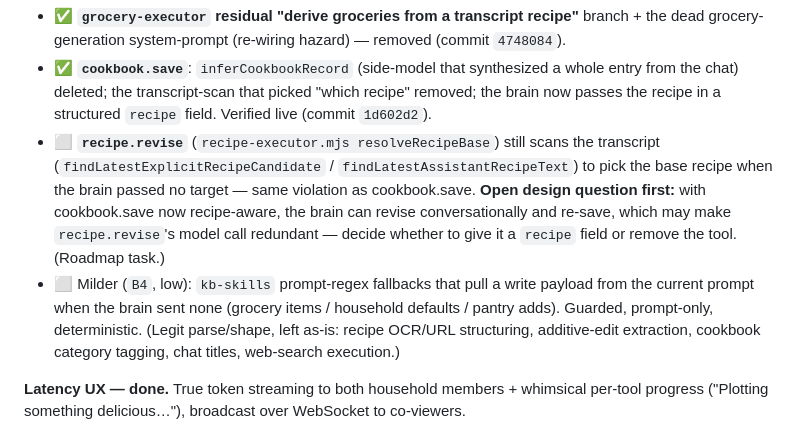
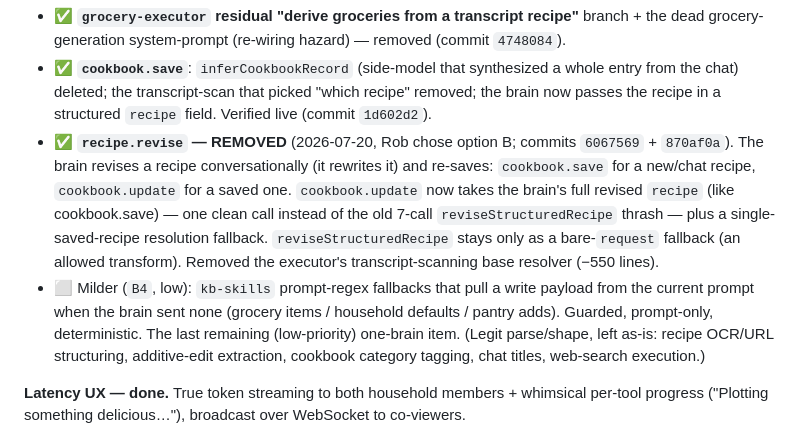
Before and after one commit to robertboconnor/kitchenbot, a Markdown page: docs/ROADMAP.md, the part around the change. Rendered like a GitHub page.

Commit message:
docs: recipe.revise removed (option B); cookbook.update takes the revised recipe
Co-Authored-By: Claude Opus 4.8 <noreply@anthropic.com>

```diff
--- a/docs/ROADMAP.md
+++ b/docs/ROADMAP.md
@@ -48,13 +48,15 @@ transcript-derivation in the recipe/cookbook path. Status of each finding:
 - ✅ **`cookbook.save`**: `inferCookbookRecord` (side-model that synthesized a whole entry from the chat)
   deleted; the transcript-scan that picked "which recipe" removed; the brain now passes the recipe in a
   structured `recipe` field. Verified live (commit `1d602d2`).
-- ⬜ **`recipe.revise`** (`recipe-executor.mjs resolveRecipeBase`) still scans the transcript
-  (`findLatestExplicitRecipeCandidate` / `findLatestAssistantRecipeText`) to pick the base recipe when the
-  brain passed no target — same violation as cookbook.save. **Open design question first:** with cookbook.save
-  now recipe-aware, the brain can revise conversationally and re-save, which may make `recipe.revise`'s model
-  call redundant — decide whether to give it a `recipe` field or remove the tool. (Roadmap task.)
+- ✅ **`recipe.revise` — REMOVED** (2026-07-20, Rob chose option B; commits `6067569` + `870af0a`). The brain
+  revises a recipe conversationally (it rewrites it) and re-saves: `cookbook.save` for a new/chat recipe,
+  `cookbook.update` for a saved one. `cookbook.update` now takes the brain's full revised `recipe` (like
+  cookbook.save) — one clean call instead of the old 7-call `reviseStructuredRecipe` thrash — plus a
+  single-saved-recipe resolution fallback. `reviseStructuredRecipe` stays only as a bare-`request` fallback
+  (an allowed transform). Removed the executor's transcript-scanning base resolver (−550 lines).
 - ⬜ Milder (`B4`, low): `kb-skills` prompt-regex fallbacks that pull a write payload from the current prompt
   when the brain sent none (grocery items / household defaults / pantry adds). Guarded, prompt-only, deterministic.
+  The last remaining (low-priority) one-brain item.
 (Legit parse/shape, left as-is: recipe OCR/URL structuring, additive-edit extraction, cookbook category tagging,
 chat titles, web-search execution.)
 
```
